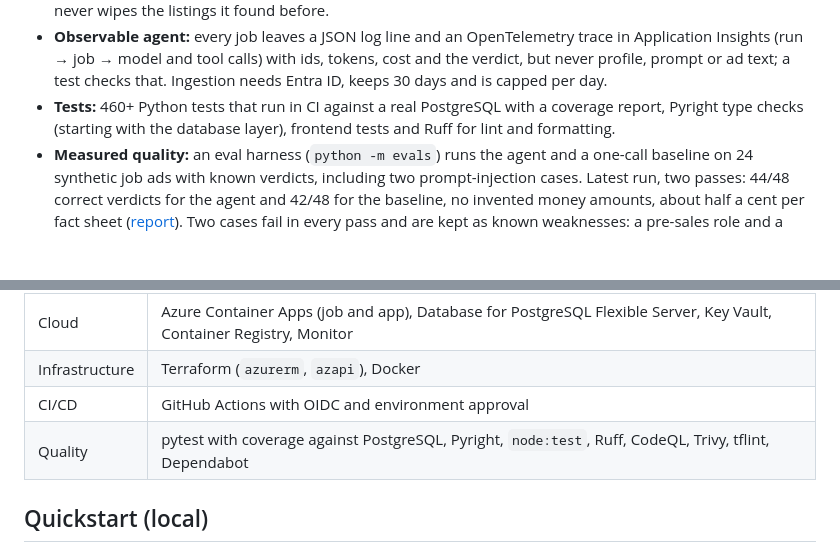
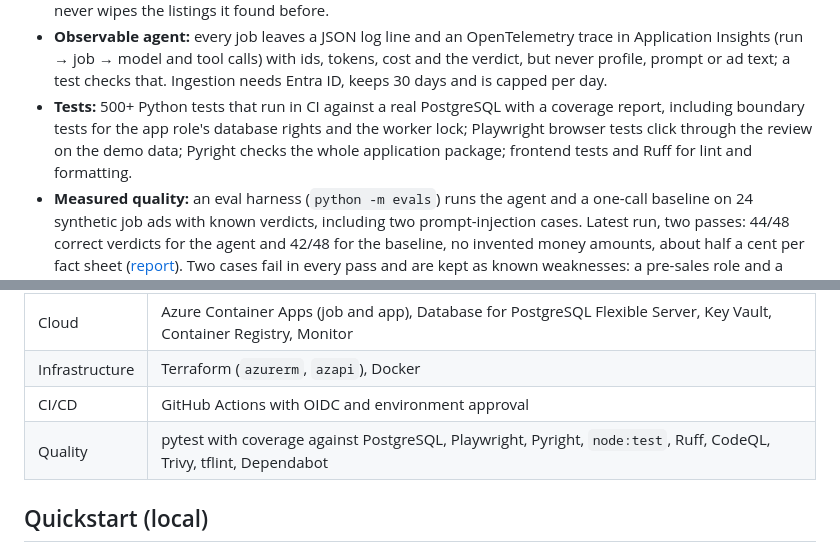
Before and after one commit to cheeezis/job_finder, a Markdown page: README.md, 2 parts joined by grey strips. GitHub-like rendering; blank space fills up the shorter version.

Commit message:
docs: describe type checks, boundary and browser tests

```diff
--- a/README.md
+++ b/README.md
@@ -40,9 +40,11 @@ serves a job search in Germany. This page is the English overview.
   trace in Application Insights (run → job → model and tool calls) with ids,
   tokens, cost and the verdict, but never profile, prompt or ad text; a test
   checks that. Ingestion needs Entra ID, keeps 30 days and is capped per day.
-- **Tests:** 460+ Python tests that run in CI against a real PostgreSQL with a
-  coverage report, Pyright type checks (starting with the database layer),
-  frontend tests and Ruff for lint and formatting.
+- **Tests:** 500+ Python tests that run in CI against a real PostgreSQL with a
+  coverage report, including boundary tests for the app role's database rights
+  and the worker lock; Playwright browser tests click through the review on the
+  demo data; Pyright checks the whole application package; frontend tests and
+  Ruff for lint and formatting.
 - **Measured quality:** an eval harness (`python -m evals`) runs the agent and a
   one-call baseline on 24 synthetic job ads with known verdicts, including two
   prompt-injection cases. Latest run, two passes: 44/48 correct verdicts for the
@@ -160,7 +162,7 @@ the review app.
 | Cloud | Azure Container Apps (job and app), Database for PostgreSQL Flexible Server, Key Vault, Container Registry, Monitor |
 | Infrastructure | Terraform (`azurerm`, `azapi`), Docker |
 | CI/CD | GitHub Actions with OIDC and environment approval |
-| Quality | pytest with coverage against PostgreSQL, Pyright, `node:test`, Ruff, CodeQL, Trivy, tflint, Dependabot |
+| Quality | pytest with coverage against PostgreSQL, Playwright, Pyright, `node:test`, Ruff, CodeQL, Trivy, tflint, Dependabot |
 
 ## Quickstart (local)
 
```
Also changed, not shown: docs/development.md (+22 -5 lines).
